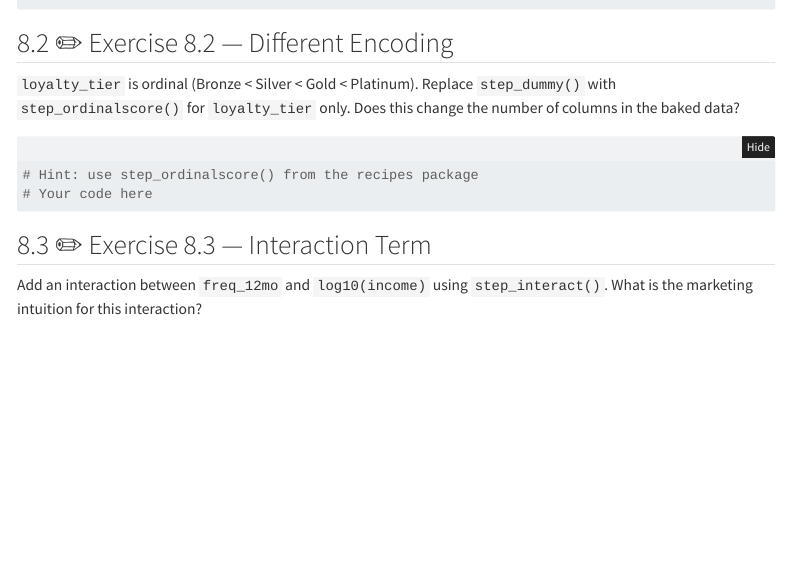
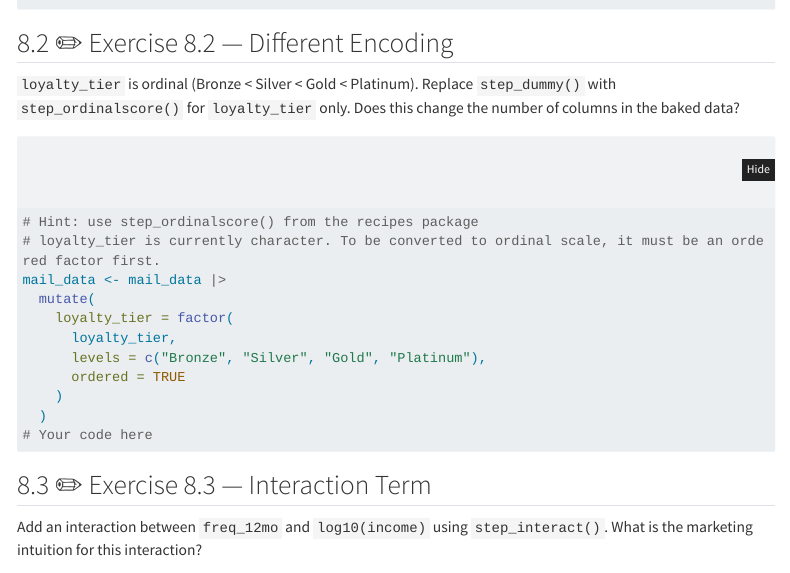
Before and after one commit to jaejungca/recipes, a Quarto document (w02_ds_preprocessing.qmd): the page in a window 1100 px wide, from 16900 px down. Rendered offline with R 4.5, knitr and Pandoc in place of Quarto, with nearby package versions; some code elsewhere in the file could not run offline; menus at the side of the page are left out; long lines of code are wrapped; common packages that the code uses without loading them are loaded.

Commit message:
added a hint

````diff
--- a/w02_ds_preprocessing.qmd
+++ b/w02_ds_preprocessing.qmd
@@ -651,8 +651,16 @@ Replace `step_impute_median()` with `step_impute_mean()`. Re-prep the recipe and
 
 ```{r ex8-2, eval=FALSE}
 # Hint: use step_ordinalscore() from the recipes package
+# loyalty_tier is currently character. To be converted to ordinal scale, it must be an ordered factor first.
+mail_data <- mail_data |>
+  mutate(
+    loyalty_tier = factor(
+      loyalty_tier,
+      levels = c("Bronze", "Silver", "Gold", "Platinum"),
+      ordered = TRUE
+    )
+  )
 # Your code here
-
 ```
 
 ## ✏️ Exercise 8.3 — Interaction Term
````
Also changed, not shown: 2 other files.
